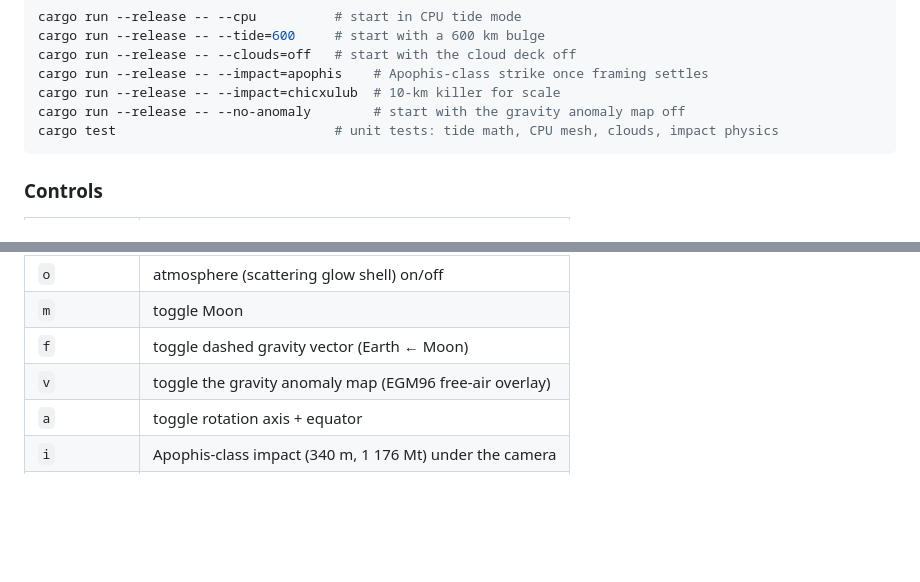
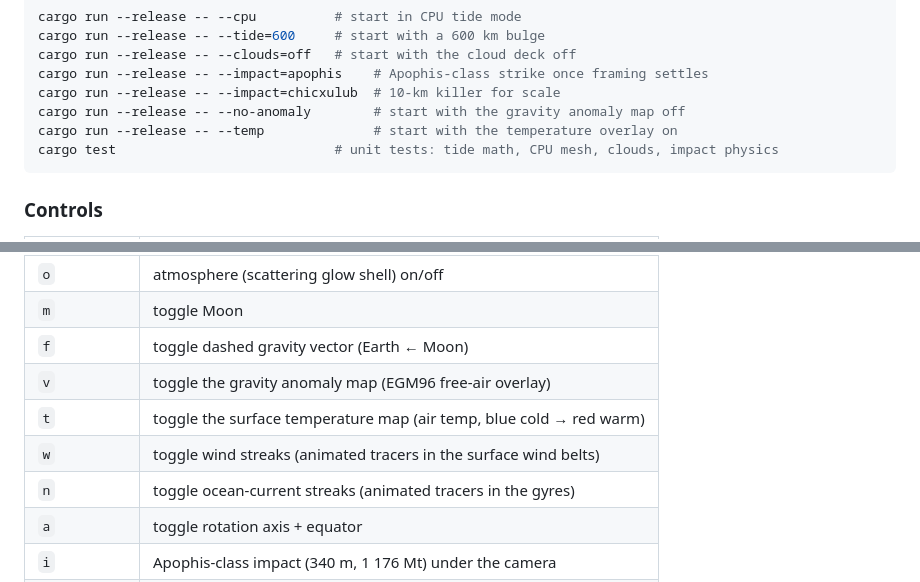
Before and after one commit to Lyky35/GlobeSim, a Markdown page: README.md, 2 parts joined by grey strips. Rendered like a GitHub page; blank space fills up the shorter version.

````diff
--- a/README.md
+++ b/README.md
@@ -32,6 +32,7 @@ cargo run --release -- --clouds=off   # start with the cloud deck off
 cargo run --release -- --impact=apophis    # Apophis-class strike once framing settles
 cargo run --release -- --impact=chicxulub  # 10-km killer for scale
 cargo run --release -- --no-anomaly        # start with the gravity anomaly map off
+cargo run --release -- --temp              # start with the temperature overlay on
 cargo test                            # unit tests: tide math, CPU mesh, clouds, impact physics
 ```
 
@@ -49,6 +50,9 @@ cargo test                            # unit tests: tide math, CPU mesh, clouds,
 | `m` | toggle Moon |
 | `f` | toggle dashed gravity vector (Earth ← Moon) |
 | `v` | toggle the gravity anomaly map (EGM96 free-air overlay) |
+| `t` | toggle the surface temperature map (air temp, blue cold → red warm) |
+| `w` | toggle wind streaks (animated tracers in the surface wind belts) |
+| `n` | toggle ocean-current streaks (animated tracers in the gyres) |
 | `a` | toggle rotation axis + equator |
 | `i` | Apophis-class impact (340 m, 1 176 Mt) under the camera |
 | `u` | Chicxulub-class impact (10 km, ~75 Gt) under the camera |
````
Also changed, not shown: other parts of README.md (+34 -0 lines), docs/screenshot.png, 6 other files.
